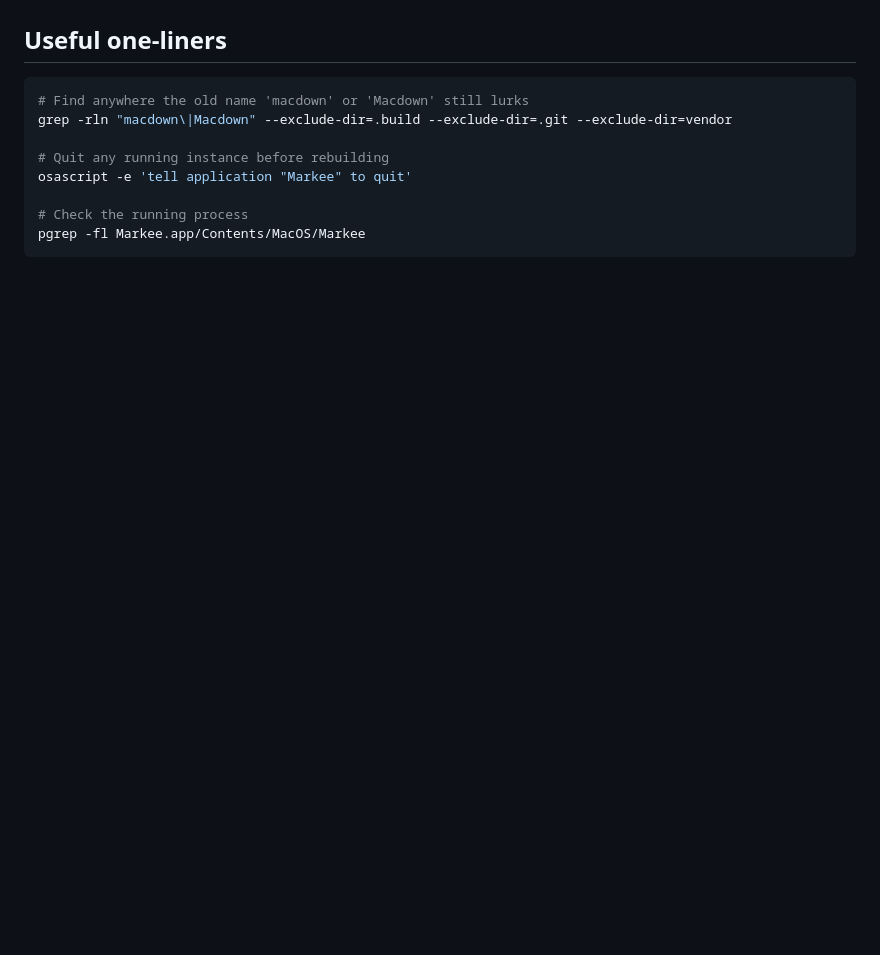
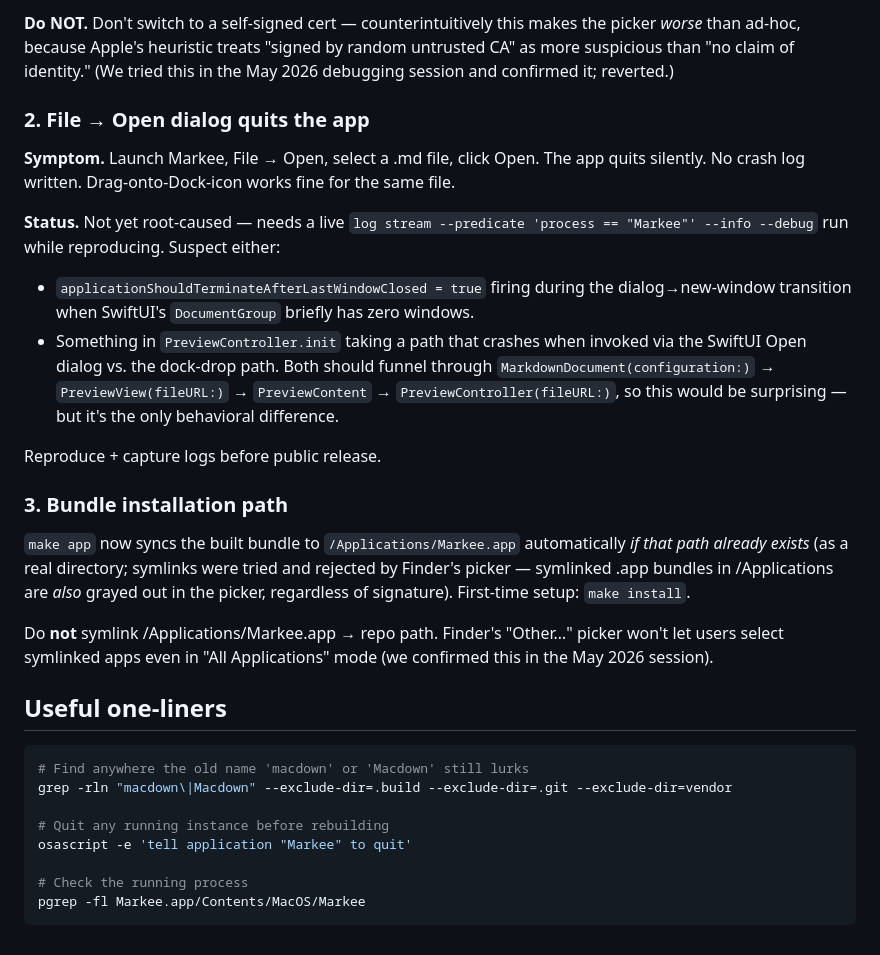
Before and after one commit to sethbang/markee, a Markdown page: CLAUDE.md, the part around one of its changes. Drawn GitHub-style; blank space fills up the shorter version.

```diff
--- a/CLAUDE.md
+++ b/CLAUDE.md
@@ -78,3 +102,20 @@ Watch + rerender, atomic-save aware, scroll preservation, GFM + footnotes + defl
+**Do NOT.** Don't switch to a self-signed cert — counterintuitively this makes the picker *worse* than ad-hoc, because Apple's heuristic treats "signed by random untrusted CA" as more suspicious than "no claim of identity." (We tried this in the May 2026 debugging session and confirmed it; reverted.)
+
+### 2. File → Open dialog quits the app
+
+**Symptom.** Launch Markee, File → Open, select a .md file, click Open. The app quits silently. No crash log written. Drag-onto-Dock-icon works fine for the same file.
+
+**Status.** Not yet root-caused — needs a live `log stream --predicate 'process == "Markee"' --info --debug` run while reproducing. Suspect either:
+- `applicationShouldTerminateAfterLastWindowClosed = true` firing during the dialog→new-window transition when SwiftUI's `DocumentGroup` briefly has zero windows.
+- Something in `PreviewController.init` taking a path that crashes when invoked via the SwiftUI Open dialog vs. the dock-drop path. Both should funnel through `MarkdownDocument(configuration:)` → `PreviewView(fileURL:)` → `PreviewContent` → `PreviewController(fileURL:)`, so this would be surprising — but it's the only behavioral difference.
+
+Reproduce + capture logs before public release.
+
+### 3. Bundle installation path
+
+`make app` now syncs the built bundle to `/Applications/Markee.app` automatically *if that path already exists* (as a real directory; symlinks were tried and rejected by Finder's picker — symlinked .app bundles in /Applications are *also* grayed out in the picker, regardless of signature). First-time setup: `make install`.
+
+Do **not** symlink /Applications/Markee.app → repo path. Finder's "Other…" picker won't let users select symlinked apps even in "All Applications" mode (we confirmed this in the May 2026 session).
 
 ## Useful one-liners
 
```
Also changed, not shown: other parts of CLAUDE.md (+26 -2 lines).
